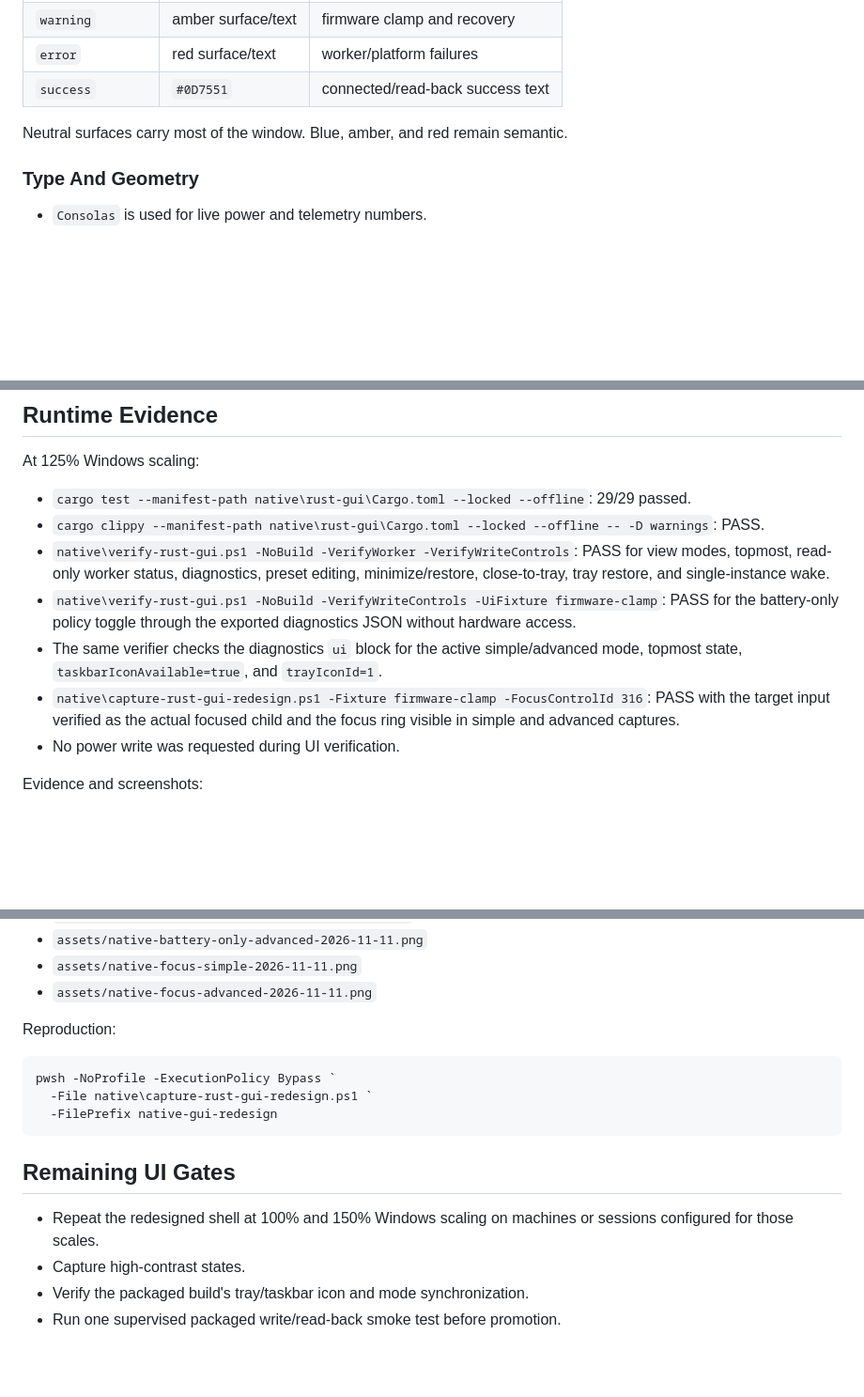
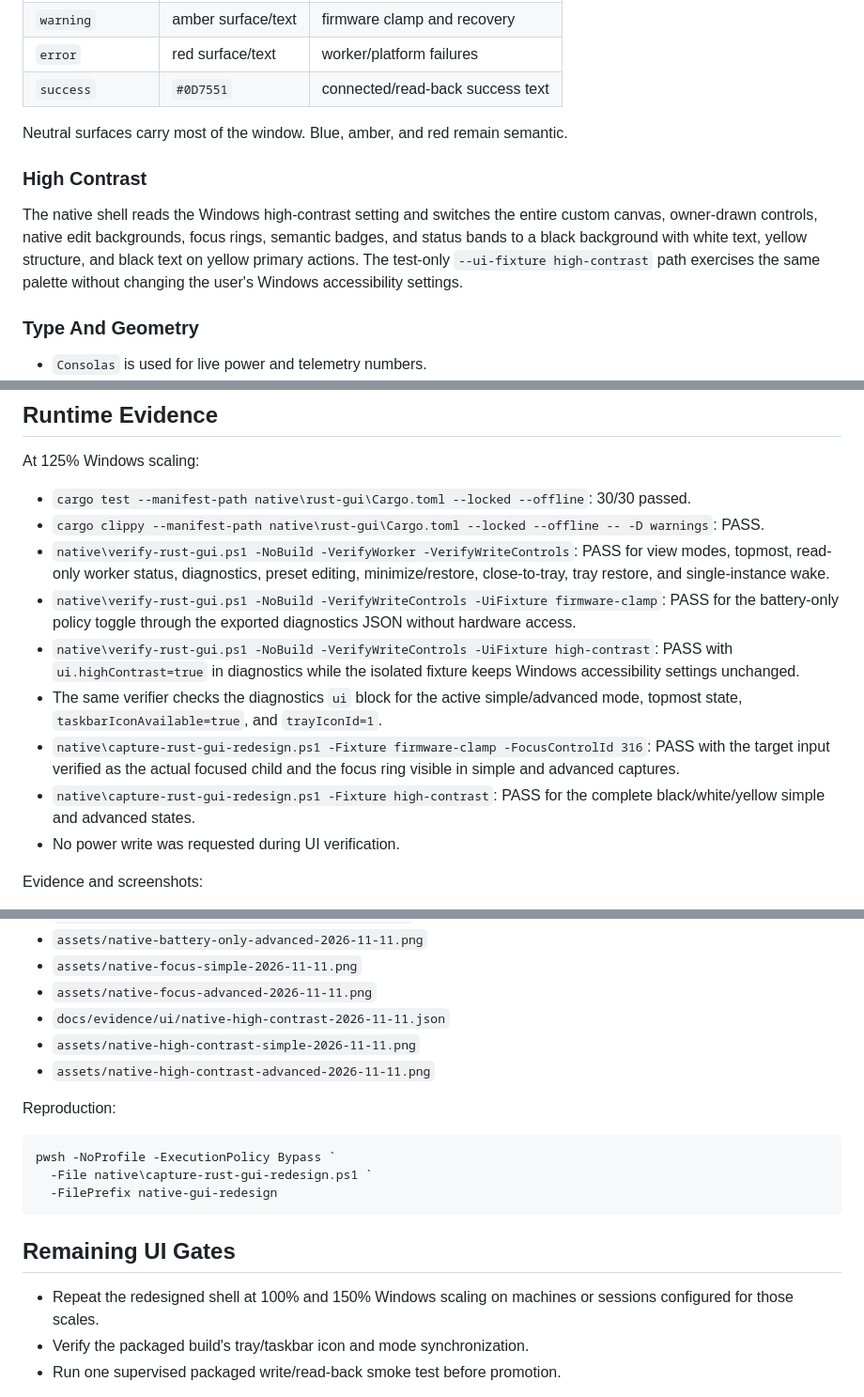
Before and after one commit to syttys123/amd---, a Markdown page: docs/NATIVE_UI_REWRITE.md, 3 parts joined by grey strips. Shown at 94% size. Rendered like a GitHub page; blank space fills up the shorter version.

Commit message:
feat(native): 增加高对比度主题

```diff
--- a/docs/NATIVE_UI_REWRITE.md
+++ b/docs/NATIVE_UI_REWRITE.md
@@ -99,6 +99,15 @@ nest cards inside cards.
 Neutral surfaces carry most of the window. Blue, amber, and red remain
 semantic.
 
+### High Contrast
+
+The native shell reads the Windows high-contrast setting and switches the
+entire custom canvas, owner-drawn controls, native edit backgrounds, focus
+rings, semantic badges, and status bands to a black background with white text,
+yellow structure, and black text on yellow primary actions. The test-only
+`--ui-fixture high-contrast` path exercises the same palette without changing
+the user's Windows accessibility settings.
+
 ### Type And Geometry
 
 - `Consolas` is used for live power and telemetry numbers.
@@ -147,7 +156,7 @@ semantic.
 At 125% Windows scaling:
 
 - `cargo test --manifest-path native\rust-gui\Cargo.toml --locked --offline`:
-  29/29 passed.
+  30/30 passed.
 - `cargo clippy --manifest-path native\rust-gui\Cargo.toml --locked --offline
   -- -D warnings`: PASS.
 - `native\verify-rust-gui.ps1 -NoBuild -VerifyWorker -VerifyWriteControls`:
@@ -157,12 +166,17 @@ At 125% Windows scaling:
 - `native\verify-rust-gui.ps1 -NoBuild -VerifyWriteControls -UiFixture
   firmware-clamp`: PASS for the battery-only policy toggle through the exported
   diagnostics JSON without hardware access.
+- `native\verify-rust-gui.ps1 -NoBuild -VerifyWriteControls -UiFixture
+  high-contrast`: PASS with `ui.highContrast=true` in diagnostics while the
+  isolated fixture keeps Windows accessibility settings unchanged.
 - The same verifier checks the diagnostics `ui` block for the active
   simple/advanced mode, topmost state, `taskbarIconAvailable=true`, and
   `trayIconId=1`.
 - `native\capture-rust-gui-redesign.ps1 -Fixture firmware-clamp
   -FocusControlId 316`: PASS with the target input verified as the actual
   focused child and the focus ring visible in simple and advanced captures.
+- `native\capture-rust-gui-redesign.ps1 -Fixture high-contrast`: PASS for the
+  complete black/white/yellow simple and advanced states.
 - No power write was requested during UI verification.
 
 Evidence and screenshots:
@@ -184,6 +198,9 @@ Evidence and screenshots:
 - `assets/native-battery-only-advanced-2026-11-11.png`
 - `assets/native-focus-simple-2026-11-11.png`
 - `assets/native-focus-advanced-2026-11-11.png`
+- `docs/evidence/ui/native-high-contrast-2026-11-11.json`
+- `assets/native-high-contrast-simple-2026-11-11.png`
+- `assets/native-high-contrast-advanced-2026-11-11.png`
 
 Reproduction:
 
@@ -197,7 +214,6 @@ pwsh -NoProfile -ExecutionPolicy Bypass `
 
 - Repeat the redesigned shell at 100% and 150% Windows scaling on machines or
   sessions configured for those scales.
-- Capture high-contrast states.
 - Verify the packaged build's tray/taskbar icon and mode synchronization.
 - Run one supervised packaged write/read-back smoke test before promotion.
 
```
Also changed, not shown: docs/DEV_STATUS.md (+13 -1 lines), docs/UI_SCREENSHOT_EVIDENCE.md (+9 -5 lines), assets/native-high-contrast-advanced-2026-11-11.png (added), assets/native-high-contrast-simple-2026-11-11.png (added), 5 other files.
